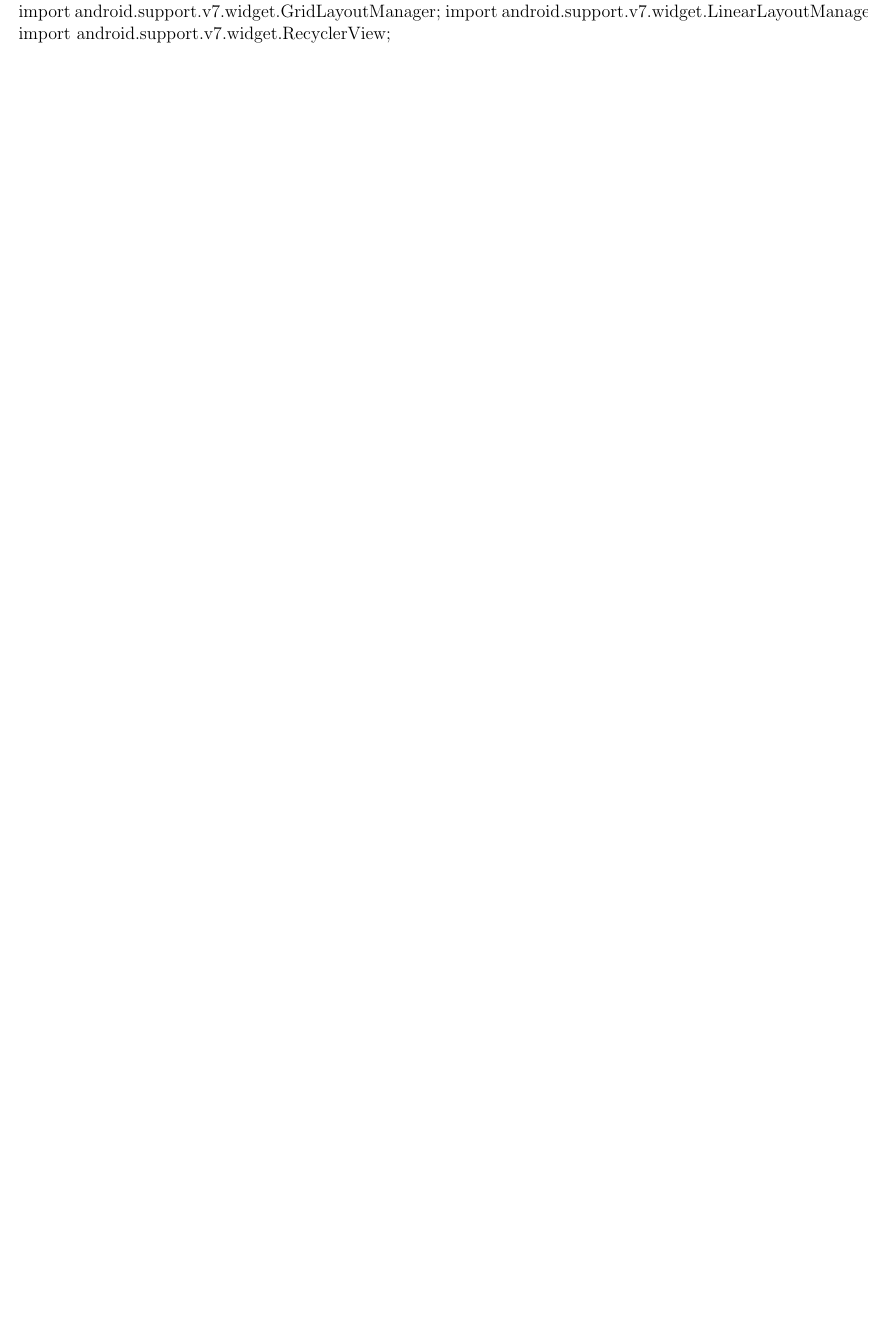
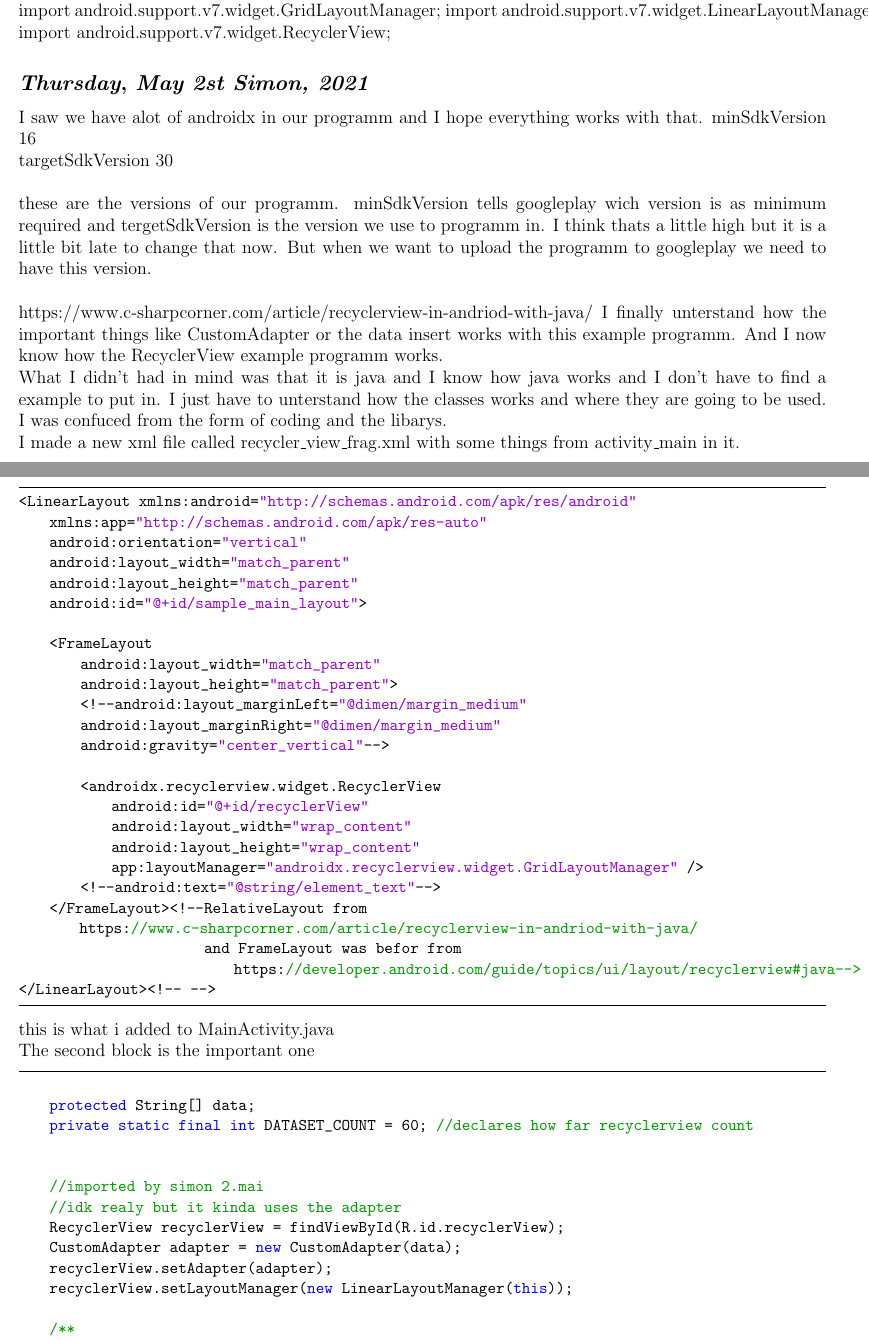
Before and after one commit to noahvogt/texdiary, a LaTeX document (diary/main.tex, which reads diary/2021/2021_04.tex): part of page 14 of 14 before the commit and two parts of pages 14 and 15 of 16 after it, the two joined at a grey line, cut so that both start at the same text, the shorter picture padded with empty space. Compiled offline with pdfLaTeX.

Commit message:
updated diary and usepackages for some visible code

```diff
--- a/diary/2021/2021_04.tex
+++ b/diary/2021/2021_04.tex
@@ -402,3 +402,70 @@ I copied this into the build.gradle file for this classes
 import android.support.v7.widget.GridLayoutManager;
 import android.support.v7.widget.LinearLayoutManager;
 import android.support.v7.widget.RecyclerView;
+
+\def\day{\textit{May 2st Simon, 2021}}
+\def\weekday{\textit{Thursday}}
+\subsection*{\weekday, \day}
+
+I saw we have alot of androidx in our programm and I hope everything works with that.
+minSdkVersion 16 \\
+targetSdkVersion 30 \\
+\\
+these are the versions of our programm. minSdkVersion tells googleplay wich version is as minimum required and tergetSdkVersion is the version we use to programm in. I think thats a little high
+but it is a little bit late to change that now. But when we want to upload the programm to googleplay we need to have this version. \\
+
+https://www.c-sharpcorner.com/article/recyclerview-in-andriod-with-java/
+I finally unterstand how the important things like CustomAdapter or the data insert works with this example programm. And I now know how the
+RecyclerView example programm works. \\
+What I didn't had in mind was that it is java and I know how java works and I don't have to find a example to put in. I just have to unterstand
+how the classes works and where they are going to be used. I was confuced from the form of coding and the libarys.
+\\
+I made a new xml file called recycler\_view\_frag.xml with some things from activity\_main in it.
+
+\newpage
+
+\begin{lstlisting}
+<LinearLayout xmlns:android="http://schemas.android.com/apk/res/android"
+    xmlns:app="http://schemas.android.com/apk/res-auto"
+    android:orientation="vertical"
+    android:layout_width="match_parent"
+    android:layout_height="match_parent"
+    android:id="@+id/sample_main_layout">
+
+    <FrameLayout
+        android:layout_width="match_parent"
+        android:layout_height="match_parent">
+        <!--android:layout_marginLeft="@dimen/margin_medium"
+        android:layout_marginRight="@dimen/margin_medium"
+        android:gravity="center_vertical"-->
+
+        <androidx.recyclerview.widget.RecyclerView
+            android:id="@+id/recyclerView"
+            android:layout_width="wrap_content"
+            android:layout_height="wrap_content"
+            app:layoutManager="androidx.recyclerview.widget.GridLayoutManager" />
+        <!--android:text="@string/element_text"-->
+    </FrameLayout><!--RelativeLayout from https://www.c-sharpcorner.com/article/recyclerview-in-andriod-with-java/
+                        and FrameLayout was befor from https://developer.android.com/guide/topics/ui/layout/recyclerview#java-->
+</LinearLayout><!-- -->
+\end{lstlisting}
+
+this is what i added to MainActivity.java
+\\
+The second block is the important one
+
+\begin{lstlisting}
+
+    protected String[] data;
+    private static final int DATASET_COUNT = 60; //declares how far recyclerview count
+
+
+    //imported by simon 2.mai
+    //idk realy but it kinda uses the adapter
+    RecyclerView recyclerView = findViewById(R.id.recyclerView);
+    CustomAdapter adapter = new CustomAdapter(data);
+    recyclerView.setAdapter(adapter);
+    recyclerView.setLayoutManager(new LinearLayoutManager(this));
+
+    /**
+     * Generates Strings for RecyclerView's adapter. This data would usually come
```
Also changed, not shown: diary/preambule.tex (+23 -0 lines), diary/2021/2021_04.tex (22 more changed lines).
